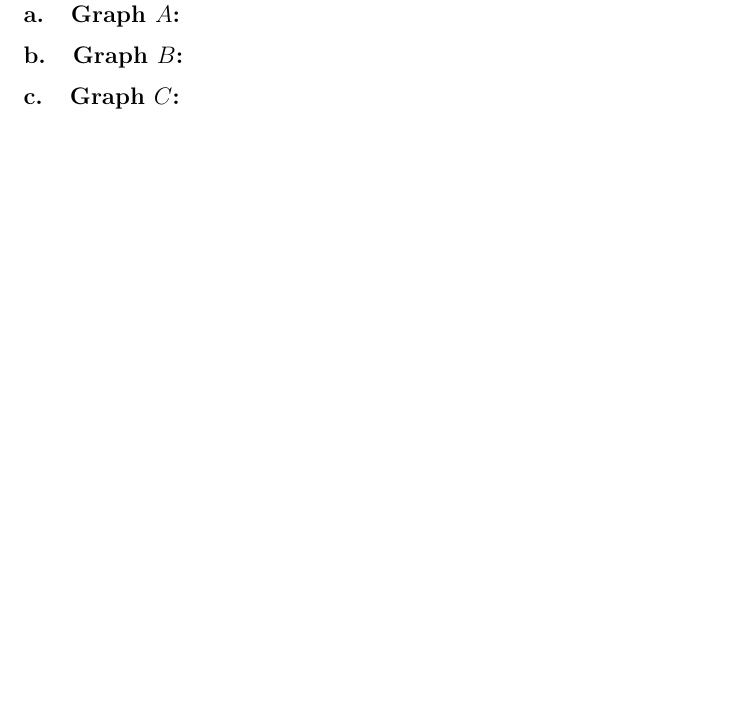
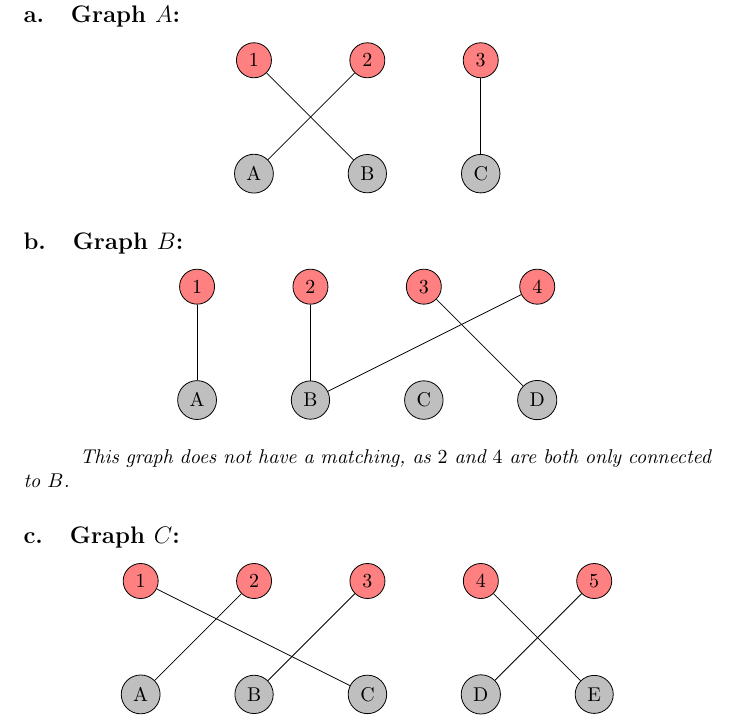
Before and after one commit to cjikaika/cs23s24, a LaTeX problem sheet (assignments/AS#7/assignment7.tex): part of page 6 of 8, cut so that both start at the same text, the shorter picture padded with empty space. Compiled offline with pdfLaTeX.

Commit message:
AS#7: Whoops! This is the correct final draft

```diff
--- a/assignments/AS#7/assignment7.tex
+++ b/assignments/AS#7/assignment7.tex
@@ -233,8 +233,60 @@
     \includegraphics[scale=0.33]{problem3.png}
 \end{center}
 \subsection{Graph $A$:}
+\begin{center}
+    \begin{tikzpicture}
+        \node[draw, circle, fill=red!50] (node1) at (0,2) {1};
+        \node[draw, circle, fill=red!50] (node2) at (2,2) {2};
+        \node[draw, circle, fill=red!50] (node3) at (4,2) {3};
+        \node[draw, circle, fill=gray!50] (A) at (0,0) {A};
+        \node[draw, circle, fill=gray!50] (B) at (2,0) {B};
+        \node[draw, circle, fill=gray!50] (C) at (4,0) {C};
+
+        \draw (node1) -- (B);
+        \draw (node2) -- (A);
+        \draw (node3) -- (C);
+    \end{tikzpicture}
+\end{center}
 \subsection{Graph $B$:}
+\begin{center}
+    \begin{tikzpicture}
+        \node[draw, circle, fill=red!50] (node1) at (0,2) {1};
+        \node[draw, circle, fill=red!50] (node2) at (2,2) {2};
+        \node[draw, circle, fill=red!50] (node3) at (4,2) {3};
+        \node[draw, circle, fill=red!50] (node4) at (6,2) {4};
+        \node[draw, circle, fill=gray!50] (A) at (0,0) {A};
+        \node[draw, circle, fill=gray!50] (B) at (2,0) {B};
+        \node[draw, circle, fill=gray!50] (C) at (4,0) {C};
+        \node[draw, circle, fill=gray!50] (D) at (6,0) {D};
+
+        \draw (node1) -- (A);
+        \draw (node3) -- (D);
+        \draw (node2) -- (B);
+        \draw (node4) -- (B);
+    \end{tikzpicture}
+\end{center}
+\hspace{1cm}\textit{This graph does not have a matching, as $2$ and $4$ are both only connected to $B$.}
 \subsection{Graph $C$:}
+\begin{center}
+    \begin{tikzpicture}
+        \node[draw, circle, fill=red!50] (node1) at (0,2) {1};
+        \node[draw, circle, fill=red!50] (node2) at (2,2) {2};
+        \node[draw, circle, fill=red!50] (node3) at (4,2) {3};
+        \node[draw, circle, fill=red!50] (node4) at (6,2) {4};
+        \node[draw, circle, fill=red!50] (node5) at (8,2) {5};
+        \node[draw, circle, fill=gray!50] (A) at (0,0) {A};
+        \node[draw, circle, fill=gray!50] (B) at (2,0) {B};
+        \node[draw, circle, fill=gray!50] (C) at (4,0) {C};
+        \node[draw, circle, fill=gray!50] (D) at (6,0) {D};
+        \node[draw, circle, fill=gray!50] (E) at (8,0) {E};
+
+        \draw (node1) -- (C);
+        \draw (node2) -- (A);
+        \draw (node3) -- (B);
+        \draw (node4) -- (E);
+        \draw (node5) -- (D);
+    \end{tikzpicture}
+\end{center}
 \clearpage
 
 % Problem 4:
```
